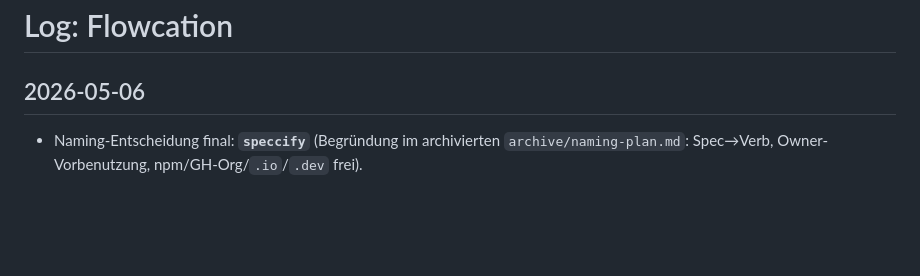
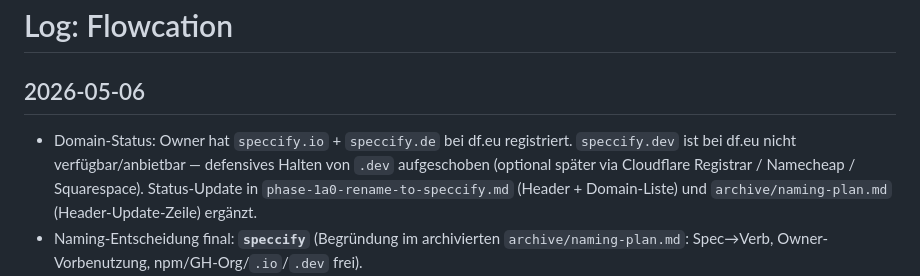
Before and after one commit to mhennemeyer/speccify, a Markdown page: .agent/log.md, the part around the change. GitHub-like rendering; blank space fills up the shorter version.

```diff
--- a/.agent/log.md
+++ b/.agent/log.md
@@ -1,6 +1,11 @@
 # Log: Flowcation
 
 ## 2026-05-06
+- Domain-Status: Owner hat `speccify.io` + `speccify.de` bei df.eu registriert.
+  `speccify.dev` ist bei df.eu nicht verfügbar/anbietbar — defensives Halten
+  von `.dev` aufgeschoben (optional später via Cloudflare Registrar / Namecheap /
+  Squarespace). Status-Update in `phase-1a0-rename-to-speccify.md` (Header +
+  Domain-Liste) und `archive/naming-plan.md` (Header-Update-Zeile) ergänzt.
 - Naming-Entscheidung final: **`speccify`** (Begründung im archivierten
   `archive/naming-plan.md`: Spec→Verb, Owner-Vorbenutzung, npm/GH-Org/`.io`/`.dev`
   frei).
```
Also changed, not shown: .agent/plans/phase-1a0-rename-to-speccify.md (+4 -3 lines), 1 other file.
